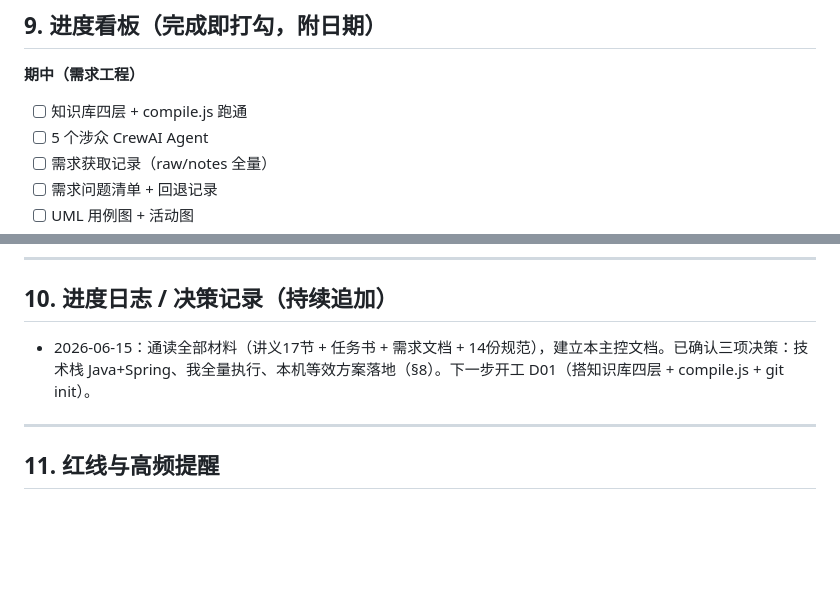
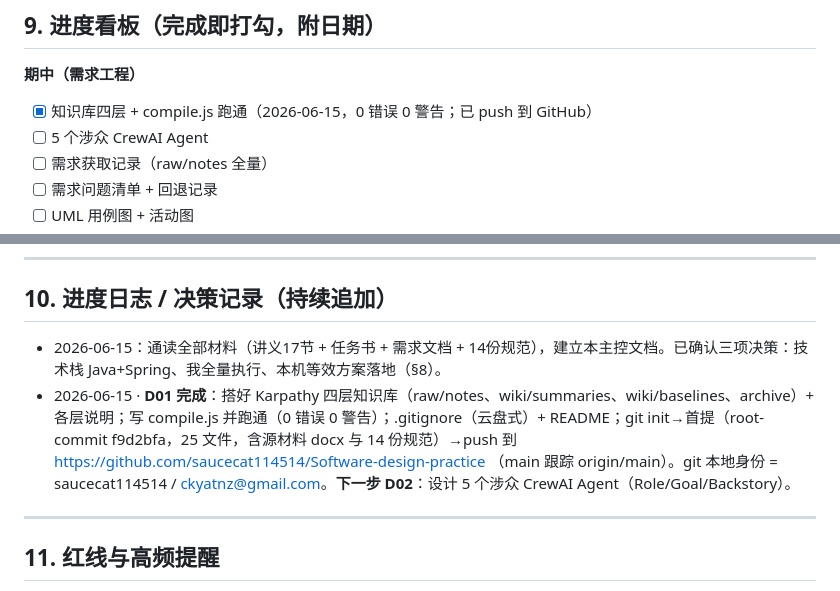
Before and after one commit to saucecat114514/Software-design-practice, a Markdown page: 00_项目总作战计划.md, 2 parts joined by grey strips. GitHub-like rendering; blank space fills up the shorter version.

Commit message:
D01 收尾：更新主控文档进度看板与日志
Co-Authored-By: Claude Opus 4.8 <noreply@anthropic.com>

```diff
--- a/00_项目总作战计划.md
+++ b/00_项目总作战计划.md
@@ -248,7 +248,7 @@
 ## 9. 进度看板（完成即打勾，附日期）
 
 **期中（需求工程）**
-- [ ] 知识库四层 + compile.js 跑通
+- [x] 知识库四层 + compile.js 跑通（2026-06-15，0 错误 0 警告；已 push 到 GitHub）
 - [ ] 5 个涉众 CrewAI Agent
 - [ ] 需求获取记录（raw/notes 全量）
 - [ ] 需求问题清单 + 回退记录
@@ -276,7 +276,8 @@
 
 ## 10. 进度日志 / 决策记录（持续追加）
 
-- 2026-06-15：通读全部材料（讲义17节 + 任务书 + 需求文档 + 14份规范），建立本主控文档。已确认三项决策：技术栈 Java+Spring、我全量执行、本机等效方案落地（§8）。下一步开工 D01（搭知识库四层 + compile.js + git init）。
+- 2026-06-15：通读全部材料（讲义17节 + 任务书 + 需求文档 + 14份规范），建立本主控文档。已确认三项决策：技术栈 Java+Spring、我全量执行、本机等效方案落地（§8）。
+- 2026-06-15 · **D01 完成**：搭好 Karpathy 四层知识库（raw/notes、wiki/summaries、wiki/baselines、archive）+ 各层说明；写 compile.js 并跑通（0 错误 0 警告）；.gitignore（云盘式）+ README；git init→首提（root-commit f9d2bfa，25 文件，含源材料 docx 与 14 份规范）→push 到 https://github.com/saucecat114514/Software-design-practice （main 跟踪 origin/main）。git 本地身份 = saucecat114514 / ckyatnz@gmail.com。**下一步 D02**：设计 5 个涉众 CrewAI Agent（Role/Goal/Backstory）。
 
 ---
 
```
